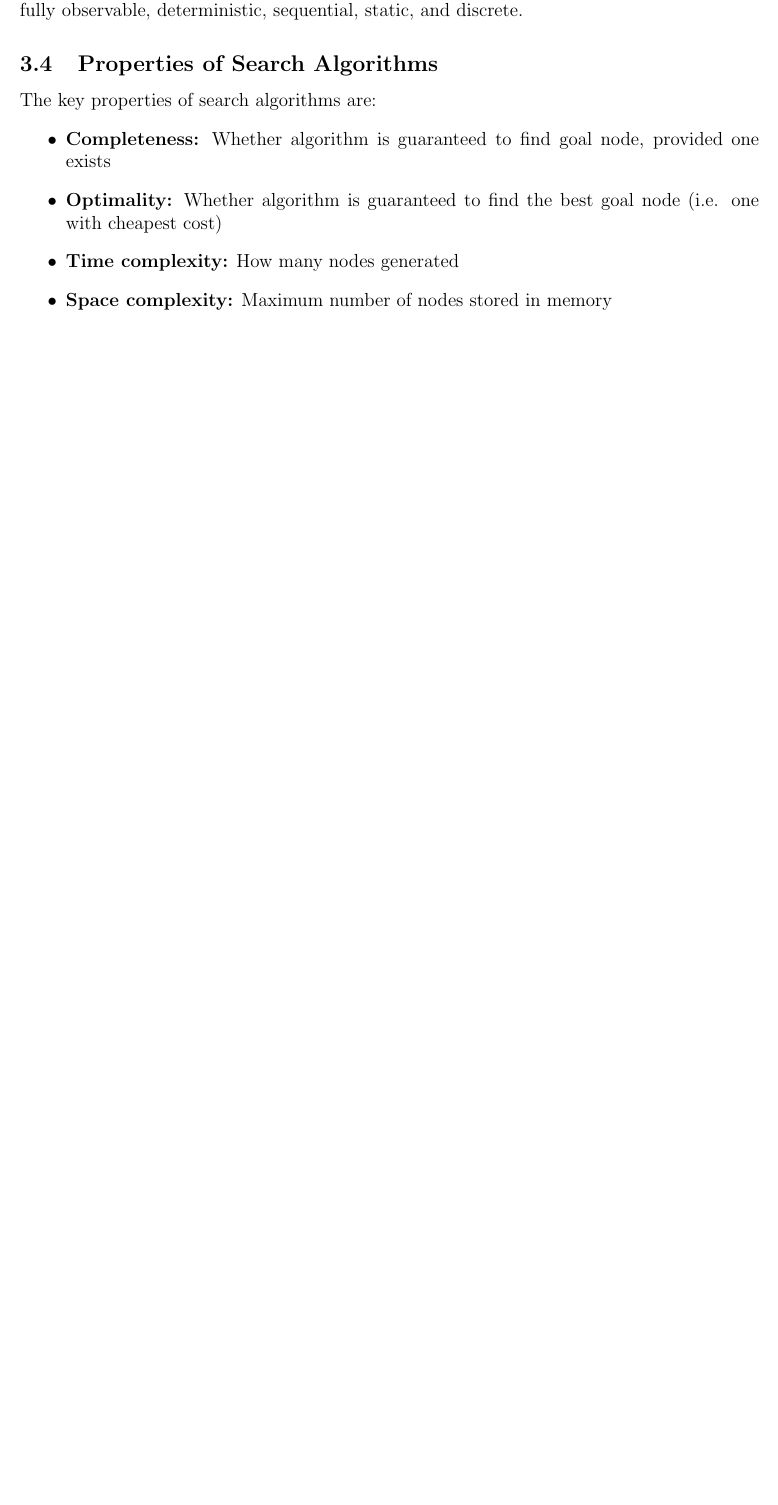
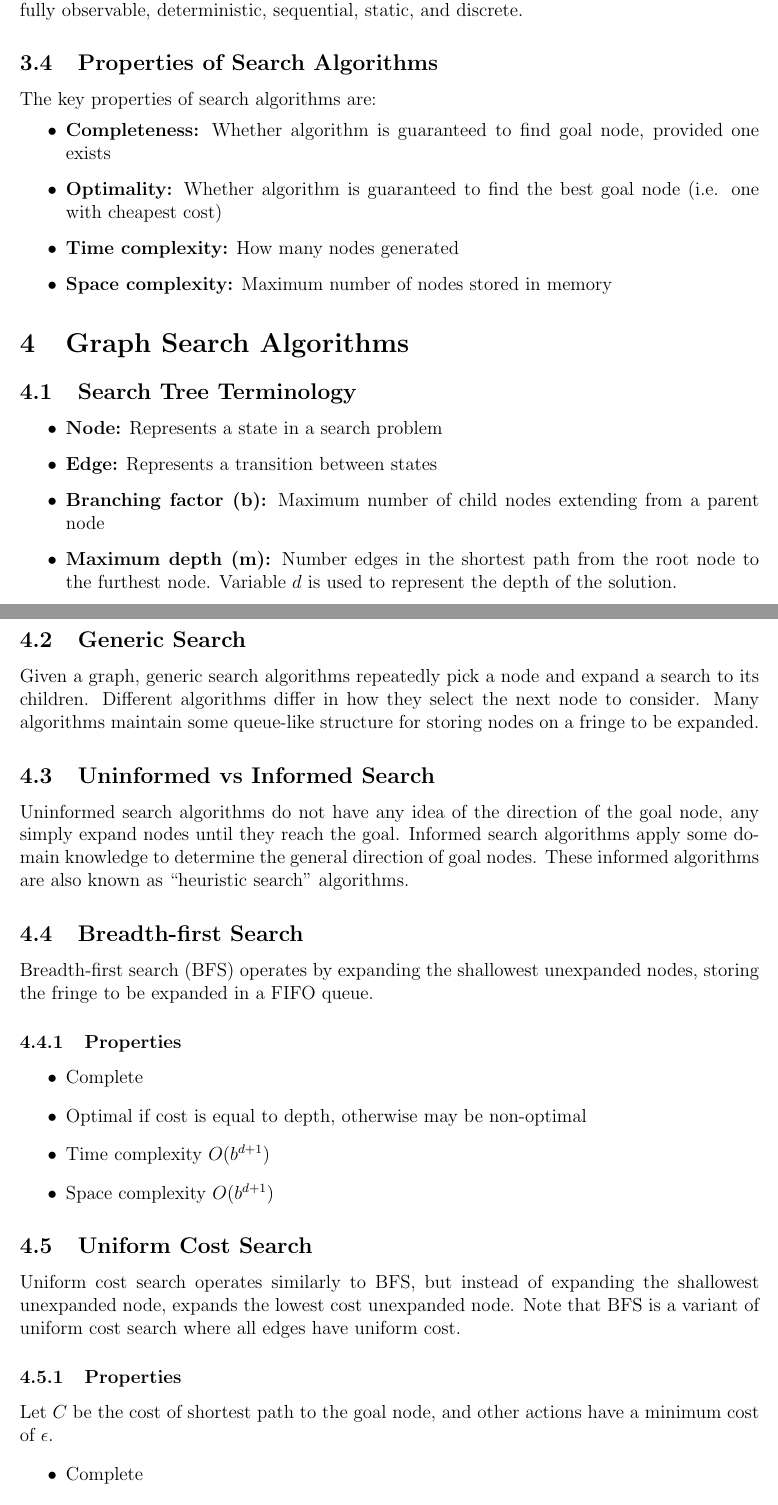
Before and after one commit to m-socha/ECE-457A-Notes, a LaTeX document (notes.tex): part of page 6 of 6 before the commit and two parts of pages 6 and 7 of 8 after it, the two joined at a grey line, cut so that both start at the same text, the shorter picture padded with empty space. Compiled offline with pdfLaTeX.

Commit message:
Add Graph Search Algorithms section

```diff
--- a/notes.tex
+++ b/notes.tex
@@ -146,3 +146,45 @@
         \item \textbf{Space complexity:} Maximum number of nodes stored in memory
       \end{itemize}
 
+  \section{Graph Search Algorithms}
+
+    \subsection{Search Tree Terminology}
+      \begin{itemize}
+        \item \textbf{Node:} Represents a state in a search problem
+        \item \textbf{Edge:} Represents a transition between states
+        \item \textbf{Branching factor (b):} Maximum number of child nodes extending from a parent node
+        \item \textbf{Maximum depth (m):} Number edges in the shortest path from the root node to the furthest node.
+        Variable $d$ is used to represent the depth of the solution.
+      \end{itemize}
+
+    \subsection{Generic Search}
+      Given a graph, generic search algorithms repeatedly pick a node and expand a search to its children. Different algorithms
+      differ in how they select the next node to consider. Many algorithms maintain some queue-like structure for storing nodes
+      on a fringe to be expanded.
+
+    \subsection{Uninformed vs Informed Search}
+      Uninformed search algorithms do not have any idea of the direction of the goal node, any simply expand nodes until they
+      reach the goal. Informed search algorithms apply some domain knowledge to determine the general direction of goal nodes.
+      These informed algorithms are also known as ``heuristic search'' algorithms.
+
+    \subsection{Breadth-first Search}
+      Breadth-first search (BFS) operates by expanding the shallowest unexpanded nodes, storing the fringe to be expanded in a FIFO
+      queue.
+
+      \subsubsection{Properties}
+        \begin{itemize}
+          \item Complete
+          \item Optimal if cost is equal to depth, otherwise may be non-optimal
+          \item Time complexity $O(b^{d+1})$
+          \item Space complexity $O(b^{d+1})$
+        \end{itemize}
+
+    \subsection{Uniform Cost Search}
+      Uniform cost search operates similarly to BFS, but instead of expanding the shallowest unexpanded node, expands the lowest cost
+      unexpanded node. Note that BFS is a variant of uniform cost search where all edges have uniform cost.
+
+      \subsubsection{Properties}
+        Let $C$ be the cost of shortest path to the goal node, and other actions have a minimum cost of $\epsilon$.
+        \begin{itemize}
+          \item Complete
+          \item Optimal
```
Also changed, not shown: notes.tex (39 more changed lines).
